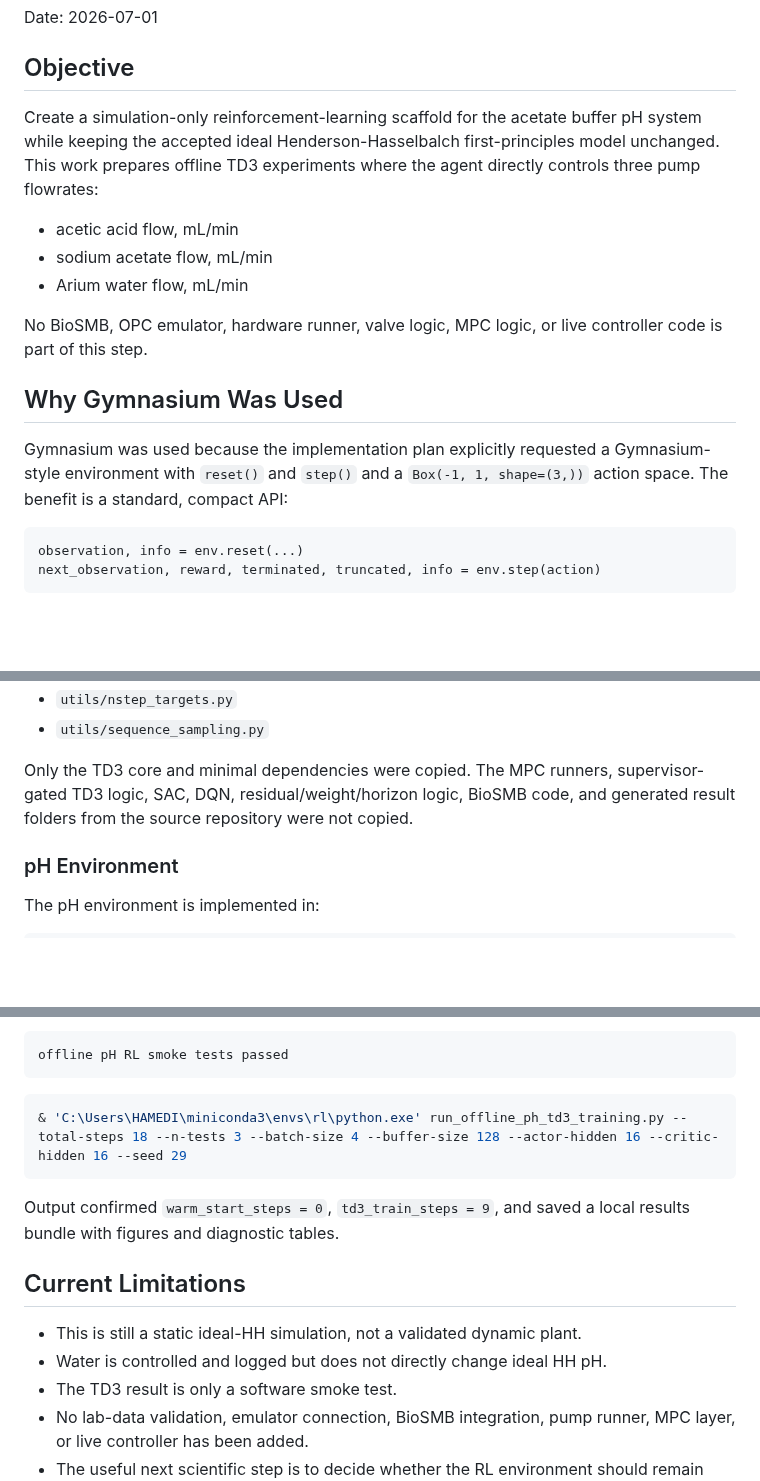
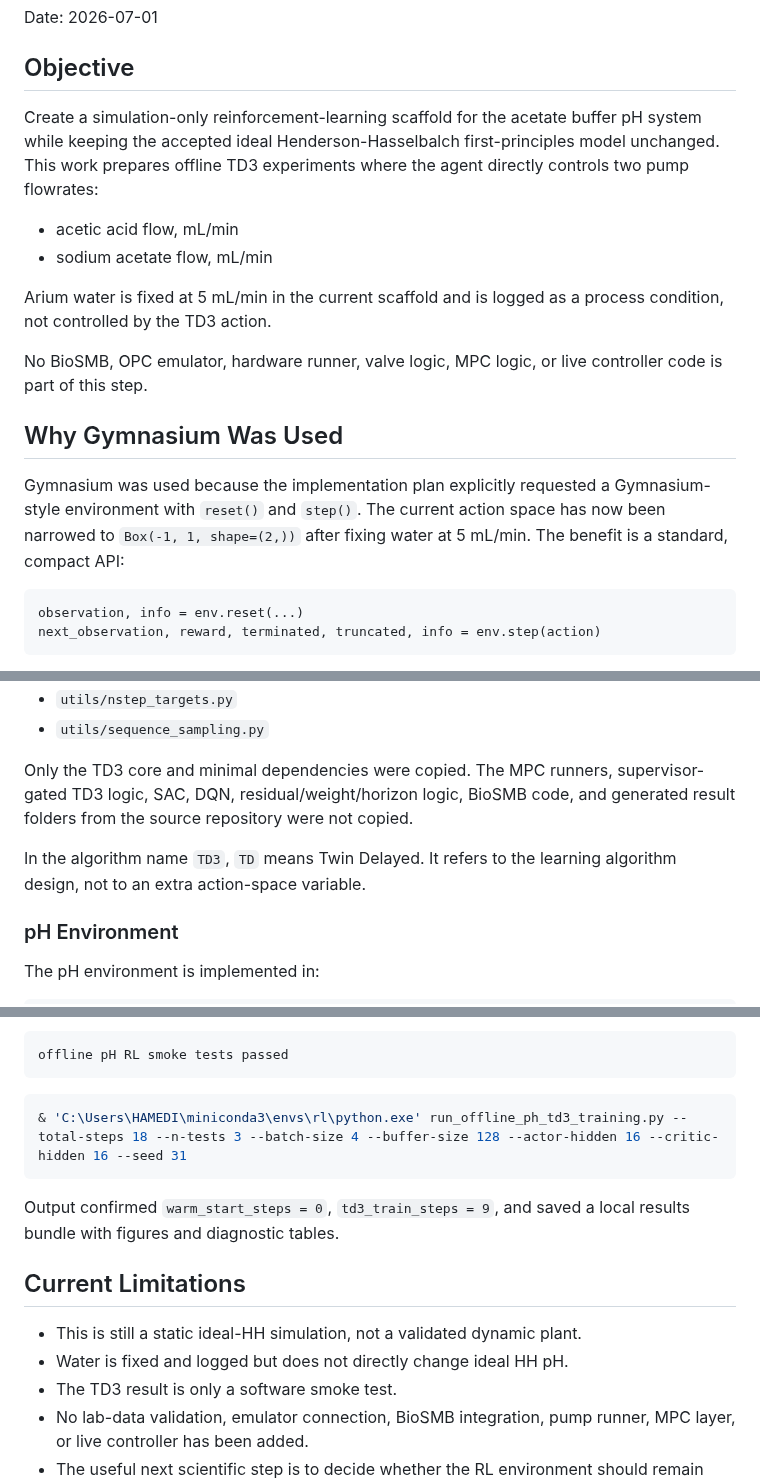
Before and after one commit to amirhm10/pHRLController, a Markdown page: reports/offline_ph_rl_environment_report.md, 3 parts joined by grey strips. GitHub-like rendering; blank space fills up the shorter version.

````diff
--- a/reports/offline_ph_rl_environment_report.md
+++ b/reports/offline_ph_rl_environment_report.md
@@ -4,17 +4,18 @@ Date: 2026-07-01
 
 ## Objective
 
-Create a simulation-only reinforcement-learning scaffold for the acetate buffer pH system while keeping the accepted ideal Henderson-Hasselbalch first-principles model unchanged. This work prepares offline TD3 experiments where the agent directly controls three pump flowrates:
+Create a simulation-only reinforcement-learning scaffold for the acetate buffer pH system while keeping the accepted ideal Henderson-Hasselbalch first-principles model unchanged. This work prepares offline TD3 experiments where the agent directly controls two pump flowrates:
 
 - acetic acid flow, mL/min
 - sodium acetate flow, mL/min
-- Arium water flow, mL/min
+
+Arium water is fixed at 5 mL/min in the current scaffold and is logged as a process condition, not controlled by the TD3 action.
 
 No BioSMB, OPC emulator, hardware runner, valve logic, MPC logic, or live controller code is part of this step.
 
 ## Why Gymnasium Was Used
 
-Gymnasium was used because the implementation plan explicitly requested a Gymnasium-style environment with `reset()` and `step()` and a `Box(-1, 1, shape=(3,))` action space. The benefit is a standard, compact API:
+Gymnasium was used because the implementation plan explicitly requested a Gymnasium-style environment with `reset()` and `step()`. The current action space has now been narrowed to `Box(-1, 1, shape=(2,))` after fixing water at 5 mL/min. The benefit is a standard, compact API:
 
 ```text
 observation, info = env.reset(...)
@@ -50,6 +51,8 @@ The TD3 source was copied as a standalone local package:
 
 Only the TD3 core and minimal dependencies were copied. The MPC runners, supervisor-gated TD3 logic, SAC, DQN, residual/weight/horizon logic, BioSMB code, and generated result folders from the source repository were not copied.
 
+In the algorithm name `TD3`, `TD` means Twin Delayed. It refers to the learning algorithm design, not to an extra action-space variable.
+
 ### pH Environment
 
 The pH environment is implemented in:
@@ -198,7 +202,7 @@ offline pH RL smoke tests passed
 ```
 
 ```powershell
-& 'C:\Users\HAMEDI\miniconda3\envs\rl\python.exe' run_offline_ph_td3_training.py --total-steps 18 --n-tests 3 --batch-size 4 --buffer-size 128 --actor-hidden 16 --critic-hidden 16 --seed 29
+& 'C:\Users\HAMEDI\miniconda3\envs\rl\python.exe' run_offline_ph_td3_training.py --total-steps 18 --n-tests 3 --batch-size 4 --buffer-size 128 --actor-hidden 16 --critic-hidden 16 --seed 31
 ```
 
 Output confirmed `warm_start_steps = 0`, `td3_train_steps = 9`, and saved a local results bundle with figures and diagnostic tables.
@@ -206,7 +210,7 @@ Output confirmed `warm_start_steps = 0`, `td3_train_steps = 9`, and saved a loca
 ## Current Limitations
 
 - This is still a static ideal-HH simulation, not a validated dynamic plant.
-- Water is controlled and logged but does not directly change ideal HH pH.
+- Water is fixed and logged but does not directly change ideal HH pH.
 - The TD3 result is only a software smoke test.
 - No lab-data validation, emulator connection, BioSMB integration, pump runner, MPC layer, or live controller has been added.
 - The useful next scientific step is to decide whether the RL environment should remain ideal-static for algorithm testing or should next wrap a dynamic pH model with delay, mixing, and sensor response.
````
Also changed, not shown: other parts of reports/offline_ph_rl_environment_report.md (+12 -11 lines), change-reports/20260701_193948_fixed_water_td3_actions.md (added, +99 -0 lines), reports/offline_ph_td3_training_result_analysis.md (+43 -42 lines), reports/figures/offline_ph_td3_training_20260701_193823_analysis/fig_action_diagnostics.png (added), reports/figures/offline_ph_td3_training_20260701_193823_analysis/fig_cycle_metrics.png (added), reports/figures/offline_ph_td3_training_20260701_193823_analysis/fig_flow_commands_and_ratio.png (added), reports/figures/offline_ph_td3_training_20260701_193823_analysis/fig_hh_ratio_consistency.png (added), reports/figures/offline_ph_td3_training_20260701_193823_analysis/fig_ph_tracking_error_reward.png (added), reports/figures/offline_ph_td3_training_20260701_193823_analysis/fig_training_losses.png (added), 11 other files.
